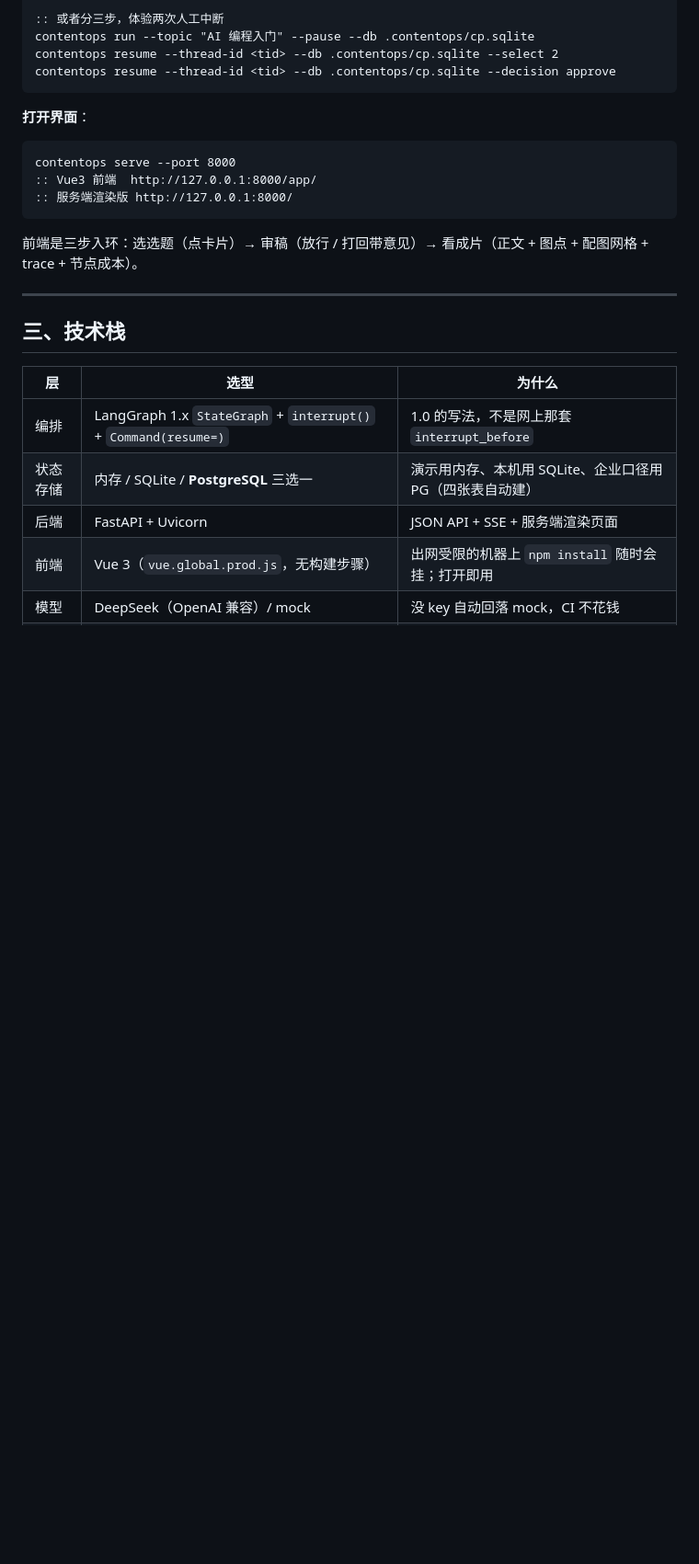
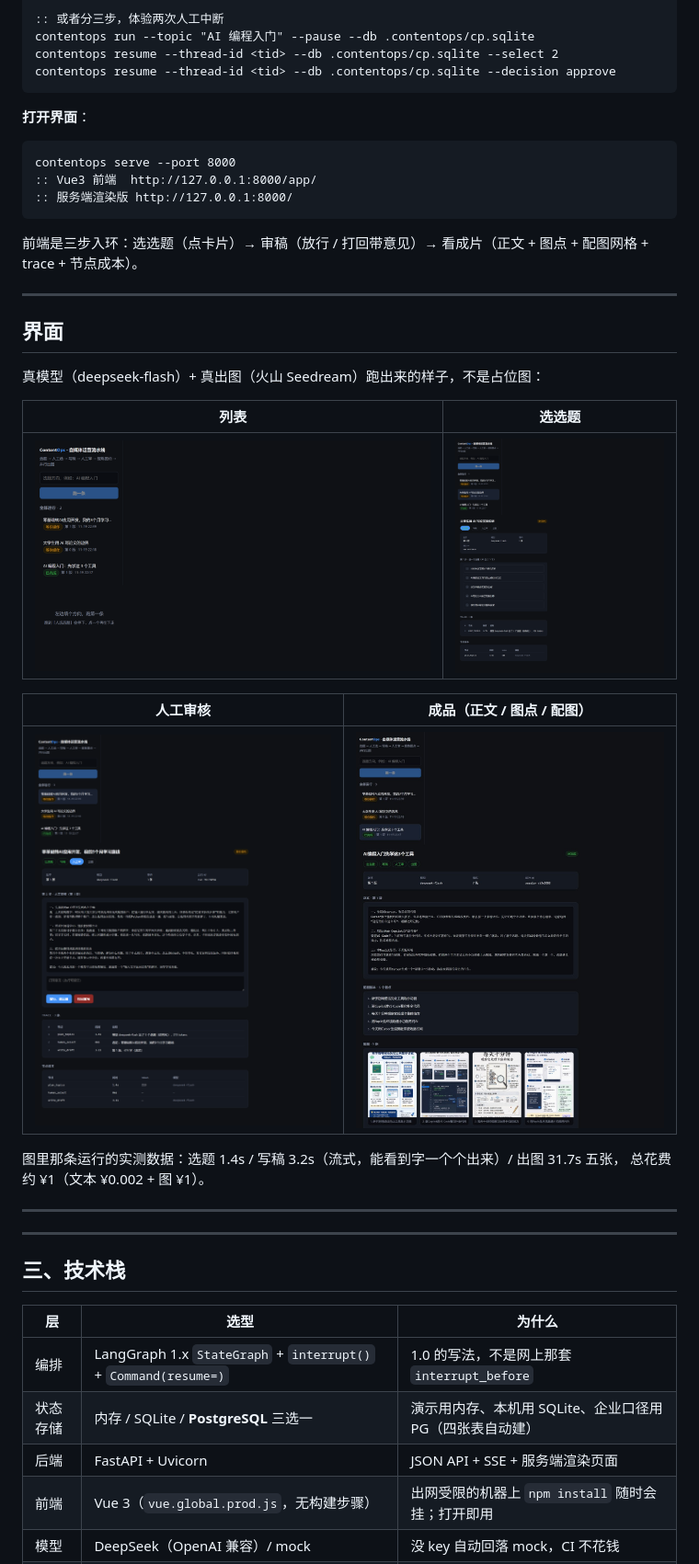
Before and after one commit to linyi-bot/contentops-agent, a Markdown page: README.md, the part around one of its changes. Shown at 92% size. Drawn GitHub-style; pictures changed too: docs/screenshots/ui-1-list.png (added), docs/screenshots/ui-2-select.png (added), docs/screenshots/ui-3-review.png (added); blank space fills up the shorter version.

````diff
--- a/README.md
+++ b/README.md
@@ -73,6 +73,25 @@ contentops serve --port 8000
 ```
 
 前端是三步入环：选选题（点卡片）→ 审稿（放行 / 打回带意见）→ 看成片（正文 + 图点 + 配图网格 + trace + 节点成本）。
+
+---
+
+## 界面
+
+真模型（deepseek-flash）+ 真出图（火山 Seedream）跑出来的样子，不是占位图：
+
+| 列表 | 选选题 |
+|---|---|
+| ![列表](docs/screenshots/ui-1-list.png) | ![选题](docs/screenshots/ui-2-select.png) |
+
+| 人工审核 | 成品（正文 / 图点 / 配图） |
+|---|---|
+| ![审核](docs/screenshots/ui-3-review.png) | ![成品](docs/screenshots/ui-4-done.jpg) |
+
+图里那条运行的实测数据：选题 1.4s / 写稿 3.2s（流式，能看到字一个个出来）/ 出图 31.7s 五张，
+总花费约 ¥1（文本 ¥0.002 + 图 ¥1）。
+
+---
 
 ---
 
````
Also changed, not shown: other parts of README.md (+3 -0 lines), docs/决策记录.md (added, +128 -0 lines), 4 other files.
